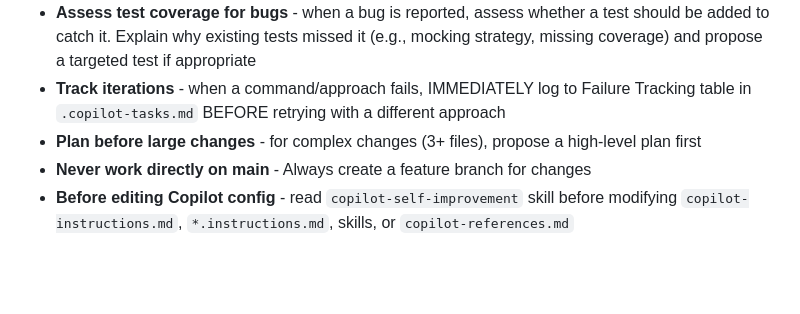
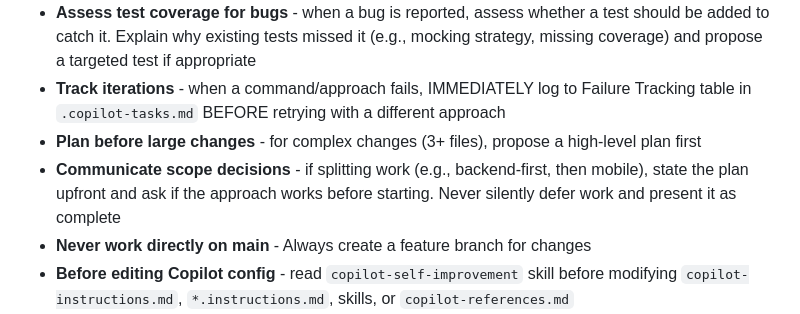
Before and after one commit to SkaneTrails/meal-planner, a Markdown page: .github/copilot-instructions.md, the part around the change. Drawn GitHub-style; blank space fills up the shorter version.

Commit message:
docs: add guideline to communicate scope decisions upfront

```diff
--- a/.github/copilot-instructions.md
+++ b/.github/copilot-instructions.md
@@ -38,6 +38,7 @@ You are collaborating with a human who may make changes between your edits:
 - **Assess test coverage for bugs** - when a bug is reported, assess whether a test should be added to catch it. Explain why existing tests missed it (e.g., mocking strategy, missing coverage) and propose a targeted test if appropriate
 - **Track iterations** - when a command/approach fails, IMMEDIATELY log to Failure Tracking table in `.copilot-tasks.md` BEFORE retrying with a different approach
 - **Plan before large changes** - for complex changes (3+ files), propose a high-level plan first
+- **Communicate scope decisions** - if splitting work (e.g., backend-first, then mobile), state the plan upfront and ask if the approach works before starting. Never silently defer work and present it as complete
 - **Never work directly on main** - Always create a feature branch for changes
 - **Before editing Copilot config** - read `copilot-self-improvement` skill before modifying `copilot-instructions.md`, `*.instructions.md`, skills, or `copilot-references.md`
 - **After pulling from main** - check `git diff HEAD@{1} --name-only` for changes to `.github/copilot-instructions.md`, `.github/skills/**`, `*.instructions.md`, `.github/agents/**`, or `.copilot-tasks.md`. If any changed, re-read them before continuing work — they may contain updated instructions, new skills, or task state changes from another session
```
